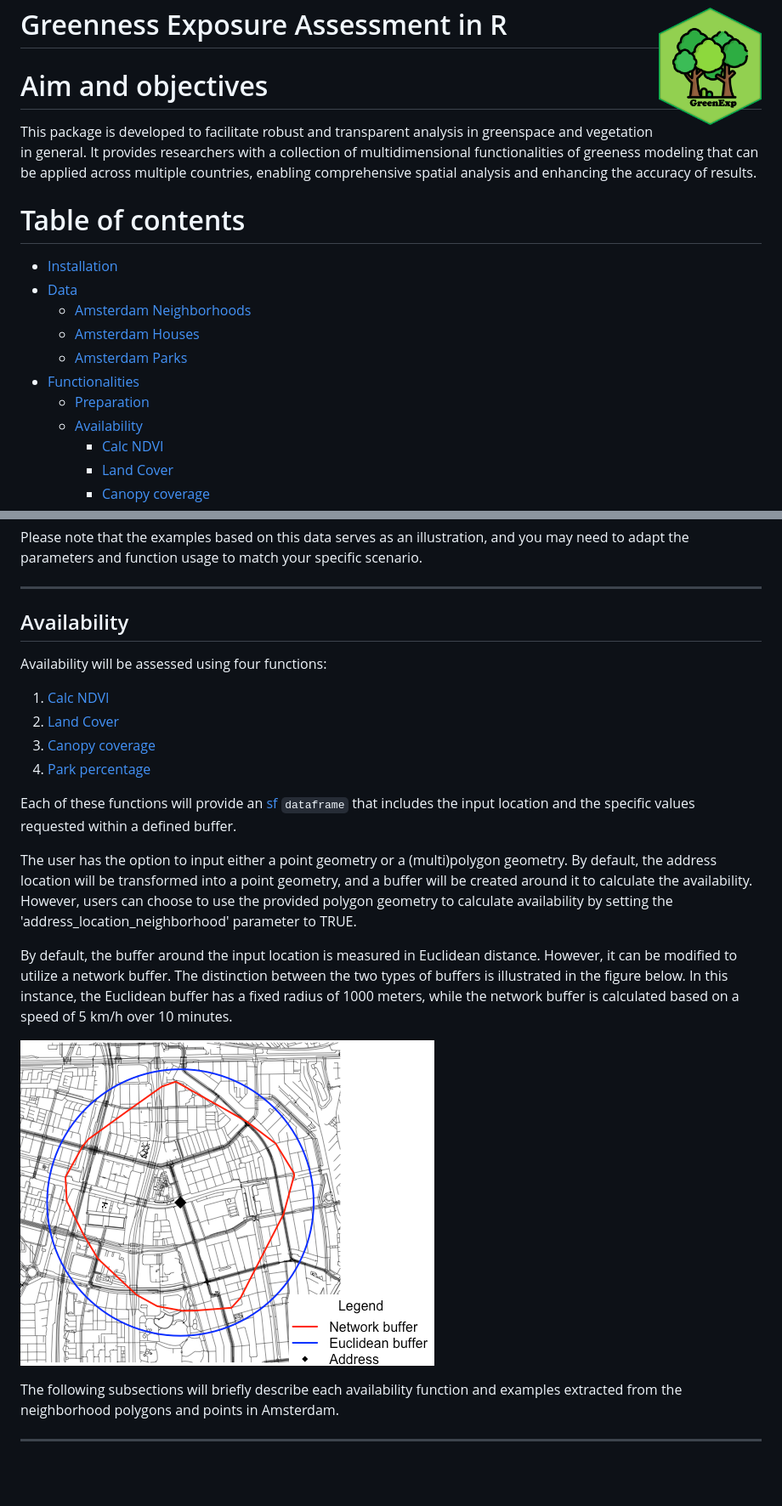
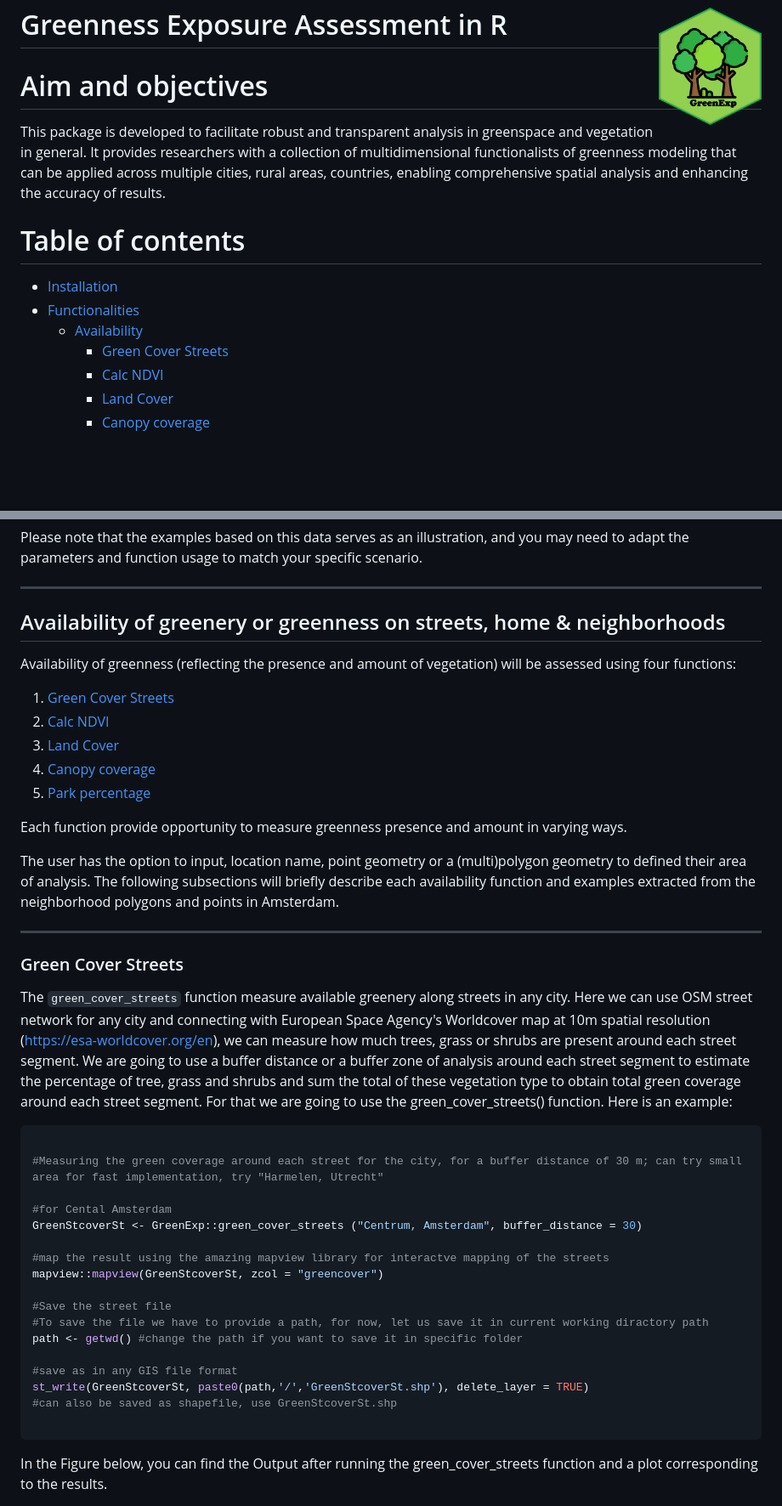
Before and after one commit to Spatial-Data-Science-and-GEO-AI-Lab/GreenExp_R, a Markdown page: README.md, 2 parts joined by grey strips. Shown: that part at 85% size. GitHub-like rendering; blank space fills up the shorter version.

````diff
--- a/README.md
+++ b/README.md
@@ -6,20 +6,16 @@
 
 # Aim and objectives
 
-This package is developed to facilitate robust and transparent analysis in greenspace and vegetation in general. It provides researchers with a collection of multidimensional functionalities of greeness modeling that can be applied across multiple countries, enabling comprehensive spatial analysis and enhancing the accuracy of results.
+This package is developed to facilitate robust and transparent analysis in greenspace and vegetation in general. It provides researchers with a collection of multidimensional functionalists of greenness modeling that can be applied across multiple cities, rural areas, countries, enabling comprehensive spatial analysis and enhancing the accuracy of results.
 
 # Table of contents
 
 <!-- badges: start -->
 <!-- badges: end -->
 - [Installation](#installation)
-- [Data](#data)
-  * [Amsterdam Neighborhoods](#ams_neighborhoods)
-  * [Amsterdam Houses](#ams_houses)
-  * [Amsterdam Parks](#ams_parks)
 - [Functionalities](#functionalities)
-  * [Preparation](#preparation)
   * [Availability](#availability)
+    + [Green Cover Streets](#green_cover_streets)
     + [Calc NDVI](#calc-ndvi)
     + [Land Cover](#land-cover)
     + [Canopy coverage](#canopy-coverage)
@@ -131,25 +68,46 @@ Please note that the examples based on this data serves as an illustration, and
 
 ---
 
-## Availability
+## Availability of greenery or greenness on streets, home & neighborhoods
 
-Availability will be assessed using four functions:
+Availability of greenness (reflecting the presence and amount of vegetation) will be assessed using four functions:
 
-1. [Calc NDVI](#calc-ndvi)
-2. [Land Cover](#land-cover)
-3. [Canopy coverage](#canopy-coverage)
-4. [Park percentage](#park-percentage)
+1. [Green Cover Streets](#green_cover_streets)
+2. [Calc NDVI](#calc-ndvi)
+3. [Land Cover](#land-cover)
+4. [Canopy coverage](#canopy-coverage)
+5. [Park percentage](#park-percentage)
 
-Each of these functions will provide an [sf](https://r-spatial.github.io/sf/articles/sf1.html) `dataframe` that includes the input location and the specific values requested within a defined buffer.
+Each function provide opportunity to measure greenness presence and amount in varying ways.
 
-
-The user has the option to input either a point geometry or a (multi)polygon geometry. By default, the address location will be transformed into a point geometry, and a buffer will be created around it to calculate the availability. However, users can choose to use the provided polygon geometry to calculate availability by setting the 'address_location_neighborhood' parameter to TRUE.
-
-By default, the buffer around the input location is measured in Euclidean distance. However, it can be modified to utilize a network buffer. The distinction between the two types of buffers is illustrated in the figure below. In this instance, the Euclidean buffer has a fixed radius of 1000 meters, while the network buffer is calculated based on a speed of 5 km/h over 10 minutes.
-
-![](man/figures/buffers_example.png)
-
-
+The user has the option to input, location name, point geometry or a (multi)polygon geometry to defined their area of analysis.
 The following subsections will briefly describe each availability function and examples extracted from the neighborhood polygons and points in Amsterdam.
 
 ---
+
+### Green Cover Streets
+
+The `green_cover_streets` function measure available greenery along streets in any city. Here we can use OSM street network for any city and connecting with European Space Agency's Worldcover map at 10m spatial resolution (https://esa-worldcover.org/en), we can measure how much trees, grass or shrubs are present around each street segment. We are going to use a buffer distance or a buffer zone of analysis around each street segment to estimate the percentage of tree, grass and shrubs and sum the total of these vegetation type to obtain total green coverage around each street segment. For that we are going to use the green_cover_streets() function.
+Here is an example:
+
+```r
+
+#Measuring the green coverage around each street for the city, for a buffer distance of 30 m; can try small area for fast implementation, try "Harmelen, Utrecht"
+
+#for Cental Amsterdam
+GreenStcoverSt <- GreenExp::green_cover_streets ("Centrum, Amsterdam", buffer_distance = 30)
+
+#map the result using the amazing mapview library for interactve mapping of the streets
+mapview::mapview(GreenStcoverSt, zcol = "greencover")
+
+#Save the street file
+#To save the file we have to provide a path, for now, let us save it in current working diractory path
+path <- getwd() #change the path if you want to save it in specific folder
+
+#save as in any GIS file format
+st_write(GreenStcoverSt, paste0(path,'/','GreenStcoverSt.shp'), delete_layer = TRUE)
+#can also be saved as shapefile, use GreenStcoverSt.shp
+
+```
+In the Figure below, you can find the Output after running the green_cover_streets function and a plot corresponding to the results.
+
````
Also changed, not shown: other parts of README.md (+9 -66 lines).
